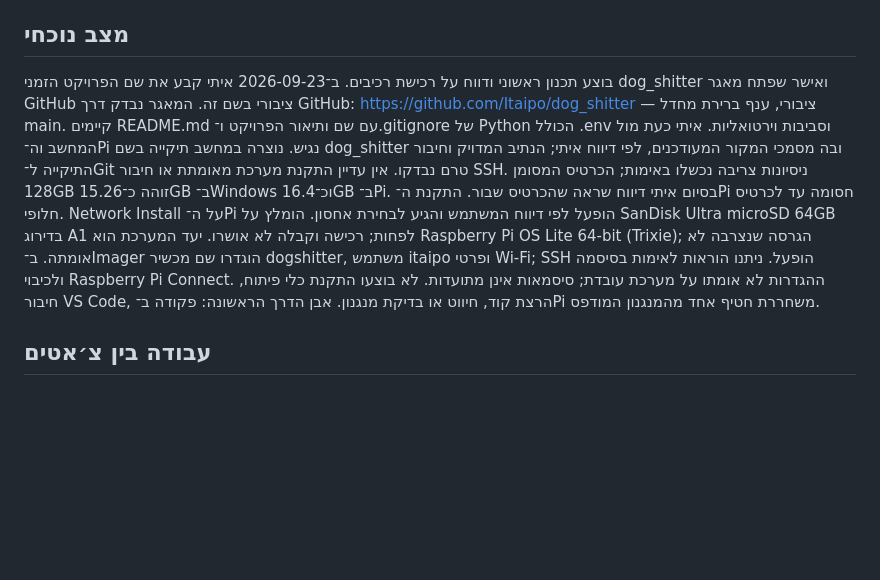
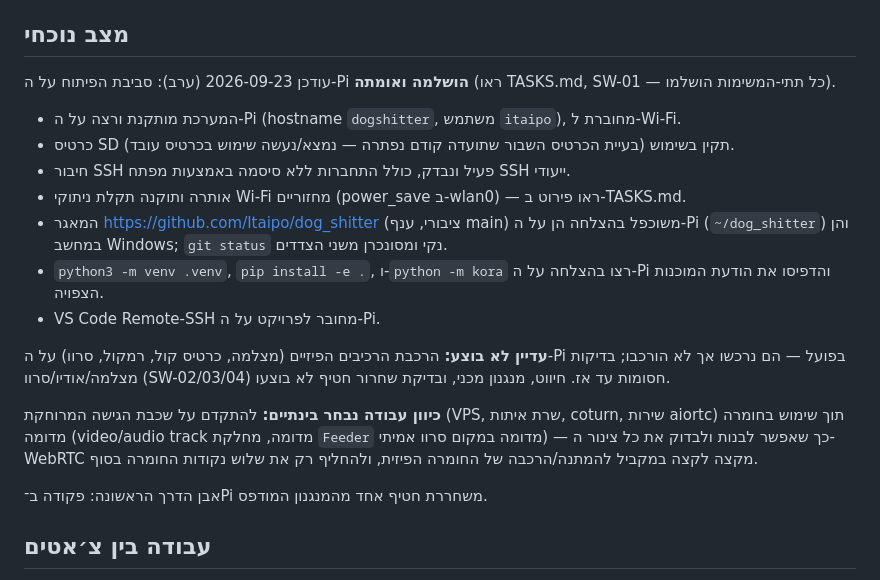
Before and after one commit to Itaipo/dog_shitter, a Markdown page: docs/PROJECT.md, the part around the change. Rendered like a GitHub page; blank space fills up the shorter version.

```diff
--- a/docs/PROJECT.md
+++ b/docs/PROJECT.md
@@ -33,12 +33,20 @@
 פקודה אחת מפעילה מחזור שחרור אחד: תנועה, המתנה וחזרה. מנגנון slider-crank מתוכנן להוציא חטיף בודד ממגזין צר. זוויות, מהלך וזמנים ייקבעו בניסוי משותף; טרם נקבעו ערכים.
 
 ## מצב נוכחי
-בוצע תכנון ראשוני ודווח על רכישת רכיבים. ב־2026-09-23 איתי קבע את שם הפרויקט הזמני dog_shitter ואישר שפתח מאגר GitHub ציבורי בשם זה. המאגר נבדק דרך GitHub: https://github.com/Itaipo/dog_shitter — ציבורי, ענף ברירת מחדל main. קיימים README.md עם שם ותיאור הפרויקט ו־.gitignore של Python הכולל .env וסביבות וירטואליות.
-איתי כעת מול המחשב וה־Pi נגיש. נוצרה במחשב תיקייה בשם dog_shitter ובה מסמכי המקור המעודכנים, לפי דיווח איתי; הנתיב המדויק וחיבור התיקייה ל־Git טרם נבדקו.
-אין עדיין התקנת מערכת מאומתת או חיבור SSH. ניסיונות צריבה נכשלו באימות; הכרטיס המסומן 128GB זוהה כ־15.26GB ב־Windows וכ־16.4GB ב־Pi. בסיום איתי דיווח שראה שהכרטיס שבור. התקנת ה־Pi חסומה עד לכרטיס חלופי.
-Network Install על ה־Pi הופעל לפי דיווח המשתמש והגיע לבחירת אחסון. הומלץ על SanDisk Ultra microSD 64GB בדירוג A1 לפחות; רכישה וקבלה לא אושרו.
-יעד המערכת הוא Raspberry Pi OS Lite 64-bit (Trixie); הגרסה שנצרבה לא אומתה. ב־Imager הוגדרו שם מכשיר dogshitter, משתמש itaipo ופרטי Wi-Fi; SSH הופעל. ניתנו הוראות לאימות בסיסמה ולכיבוי Raspberry Pi Connect. ההגדרות לא אומתו על מערכת עובדת; סיסמאות אינן מתועדות.
-לא בוצעו התקנת כלי פיתוח, חיבור VS Code, הרצת קוד, חיווט או בדיקת מנגנון.
+עודכן 2026-09-23 (ערב): סביבת הפיתוח על ה-Pi **הושלמה ואומתה** (ראו TASKS.md, SW-01 — כל תתי-המשימות הושלמו).
+
+- המערכת מותקנת ורצה על ה-Pi (hostname `dogshitter`, משתמש `itaipo`), מחוברת ל-Wi-Fi.
+- כרטיס SD תקין בשימוש (בעיית הכרטיס השבור שתועדה קודם נפתרה — נמצא/נעשה שימוש בכרטיס עובד).
+- חיבור SSH פעיל ונבדק, כולל התחברות ללא סיסמה באמצעות מפתח SSH ייעודי.
+- אותרה ותוקנה תקלת ניתוקי Wi-Fi מחזוריים (power_save ב-wlan0) — ראו פירוט ב-TASKS.md.
+- המאגר https://github.com/Itaipo/dog_shitter (ציבורי, ענף main) משוכפל בהצלחה הן על ה-Pi (`~/dog_shitter`) והן במחשב Windows; `git status` נקי ומסונכרן משני הצדדים.
+- `python3 -m venv .venv`, `pip install -e .`, ו-`python -m kora` רצו בהצלחה על ה-Pi והדפיסו את הודעת המוכנות הצפויה.
+- VS Code Remote-SSH מחובר לפרויקט על ה-Pi.
+
+**עדיין לא בוצע:** הרכבת הרכיבים הפיזיים (מצלמה, כרטיס קול, רמקול, סרוו) על ה-Pi בפועל — הם נרכשו אך לא הורכבו; בדיקות מצלמה/אודיו/סרוו (SW-02/03/04) חסומות עד אז. חיווט, מנגנון מכני, ובדיקת שחרור חטיף לא בוצעו.
+
+**כיוון עבודה נבחר בינתיים:** להתקדם על שכבת הגישה המרוחקת (VPS, שרת איתות, coturn, שירות aiortc) תוך שימוש בחומרה מדומה (video/audio track מדומה, מחלקת `Feeder` מדומה במקום סרוו אמיתי) — כך שאפשר לבנות ולבדוק את כל צינור ה-WebRTC מקצה לקצה במקביל להמתנה/הרכבה של החומרה הפיזית, ולהחליף רק את שלוש נקודות החומרה בסוף.
+
 אבן הדרך הראשונה: פקודה ב־Pi משחררת חטיף אחד מהמנגנון המודפס.
 
 ## עבודה בין צ׳אטים
```
Also changed, not shown: docs/DECISIONS.md (+4 -2 lines), docs/TASKS.md (+28 -12 lines).
